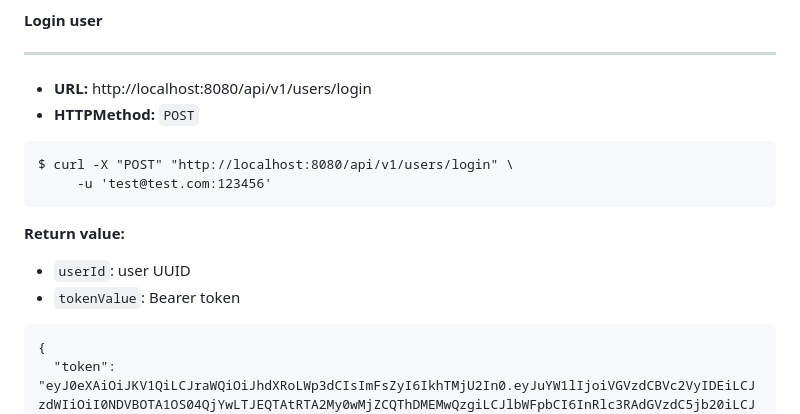
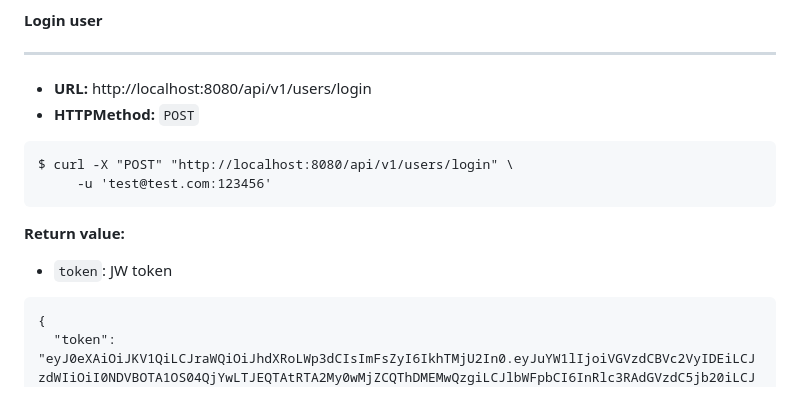
Before and after one commit to kicsipixel/oracle-nio-examples, a Markdown page: authentication/JWTAuth/README.md, the part around the change. GitHub-like rendering.

Commit message:
Typo was fixed.

````diff
--- a/authentication/JWTAuth/README.md
+++ b/authentication/JWTAuth/README.md
@@ -215,8 +215,7 @@ $ curl -X "POST" "http://localhost:8080/api/v1/users/login" \
 ```
 
 __Return value:__
-- `userId`:  user UUID
-- `tokenValue`: Bearer token
+- `token`: JW token
 
 ```
 {
````
